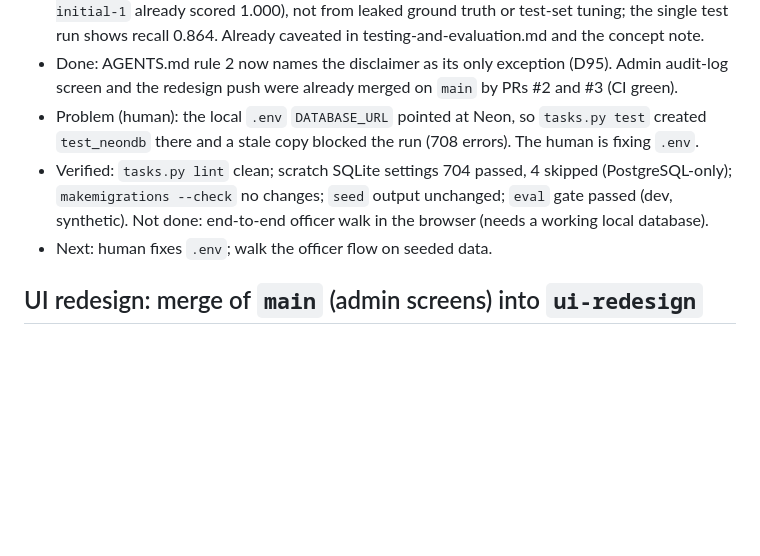
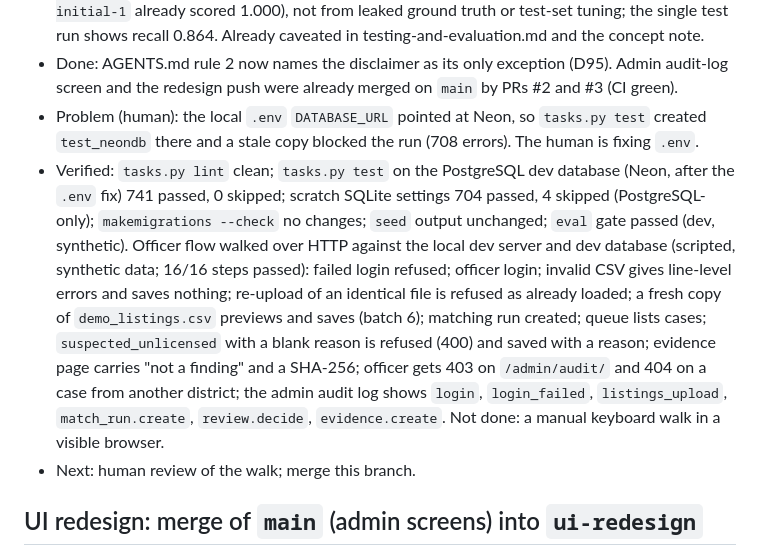
Before and after one commit to v1k111-29/Unlicensed-homestays, a Markdown page: docs/progress.md, the part around the change. Rendered like a GitHub page; blank space fills up the shorter version.

Commit message:
Progress: record officer-flow walk and PostgreSQL test run for the backend audit
Co-Authored-By: Claude Opus 5.5 <noreply@anthropic.com>

```diff
--- a/docs/progress.md
+++ b/docs/progress.md
@@ -8,8 +8,8 @@ Append newest entries at the top. Each entry: module · done · partial · decis
 - Dev scores of 1.000 come from the dev noise being easy for the normaliser (the untuned `m4-initial-1` already scored 1.000), not from leaked ground truth or test-set tuning; the single test run shows recall 0.864. Already caveated in testing-and-evaluation.md and the concept note.
 - Done: AGENTS.md rule 2 now names the disclaimer as its only exception (D95). Admin audit-log screen and the redesign push were already merged on `main` by PRs #2 and #3 (CI green).
 - Problem (human): the local `.env` `DATABASE_URL` pointed at Neon, so `tasks.py test` created `test_neondb` there and a stale copy blocked the run (708 errors). The human is fixing `.env`.
-- Verified: `tasks.py lint` clean; scratch SQLite settings 704 passed, 4 skipped (PostgreSQL-only); `makemigrations --check` no changes; `seed` output unchanged; `eval` gate passed (dev, synthetic). Not done: end-to-end officer walk in the browser (needs a working local database).
-- Next: human fixes `.env`; walk the officer flow on seeded data.
+- Verified: `tasks.py lint` clean; `tasks.py test` on the PostgreSQL dev database (Neon, after the `.env` fix) 741 passed, 0 skipped; scratch SQLite settings 704 passed, 4 skipped (PostgreSQL-only); `makemigrations --check` no changes; `seed` output unchanged; `eval` gate passed (dev, synthetic). Officer flow walked over HTTP against the local dev server and dev database (scripted, synthetic data; 16/16 steps passed): failed login refused; officer login; invalid CSV gives line-level errors and saves nothing; re-upload of an identical file is refused as already loaded; a fresh copy of `demo_listings.csv` previews and saves (batch 6); matching run created; queue lists cases; `suspected_unlicensed` with a blank reason is refused (400) and saved with a reason; evidence page carries "not a finding" and a SHA-256; officer gets 403 on `/admin/audit/` and 404 on a case from another district; the admin audit log shows `login`, `login_failed`, `listings_upload`, `match_run.create`, `review.decide`, `evidence.create`. Not done: a manual keyboard walk in a visible browser.
+- Next: human review of the walk; merge this branch.
 
 ## UI redesign: merge of `main` (admin screens) into `ui-redesign`
 - Merged `main` `9e721b8` (admin screens, gitleaks CI fix) into the PR branch; no rebase. The redesign decision was D92 on this branch and D92 on `main` (account screens): the redesign is now **D94**; every redesign reference (brief, app.css, icons, tourist service/view, tests, .gitignore, ui-and-accessibility, the progress entry below) was renumbered. D92 (accounts) and D93 (audit) unchanged.
```
